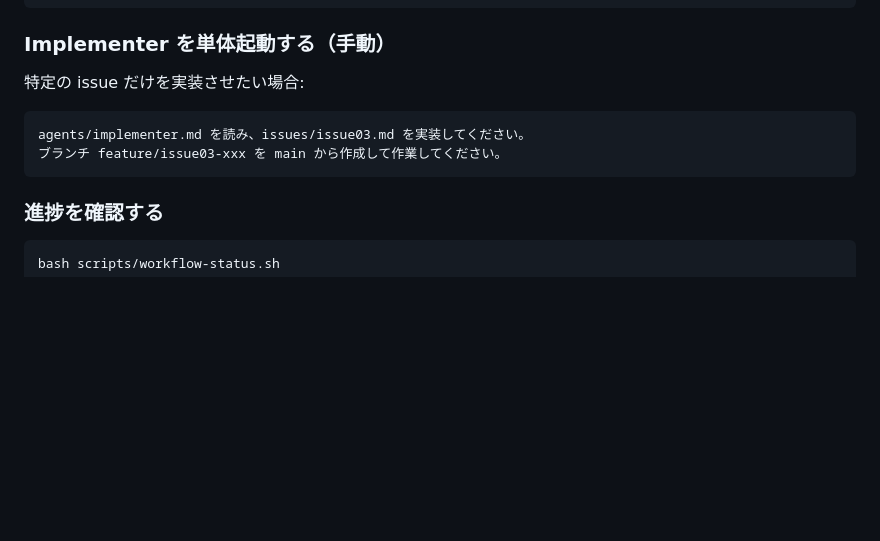
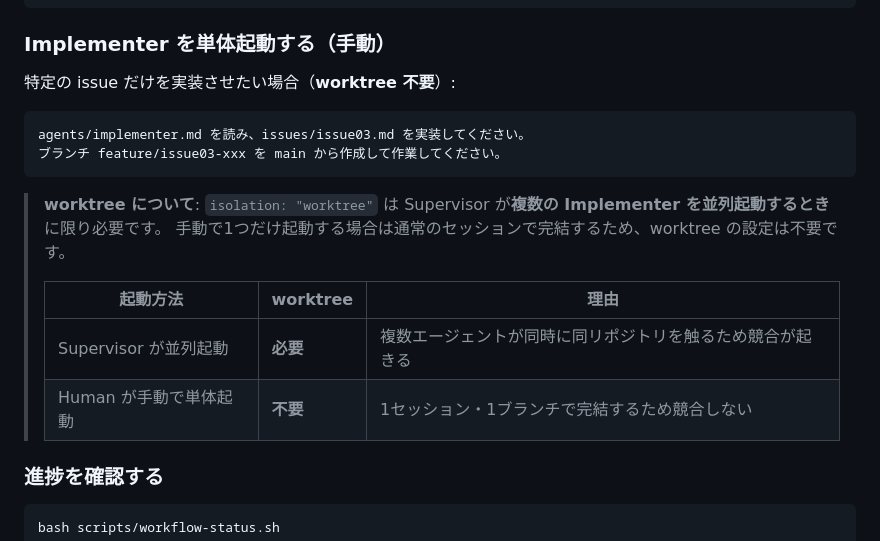
Before and after one commit to ytahara-0119/simple-git-view, a Markdown page: CLAUDE_README.md, the part around the change. GitHub-like rendering; blank space fills up the shorter version.

````diff
--- a/CLAUDE_README.md
+++ b/CLAUDE_README.md
@@ -200,12 +200,20 @@ agents/supervisor.md を読み、<やりたいこと> を実現するための i
 
 ### Implementer を単体起動する（手動）
 
-特定の issue だけを実装させたい場合:
+特定の issue だけを実装させたい場合（**worktree 不要**）:
 
 ```
 agents/implementer.md を読み、issues/issue03.md を実装してください。
 ブランチ feature/issue03-xxx を main から作成して作業してください。
 ```
+
+> **worktree について**: `isolation: "worktree"` は Supervisor が**複数の Implementer を並列起動するとき**に限り必要です。
+> 手動で1つだけ起動する場合は通常のセッションで完結するため、worktree の設定は不要です。
+>
+> | 起動方法 | worktree | 理由 |
+> |---------|---------|------|
+> | Supervisor が並列起動 | **必要** | 複数エージェントが同時に同リポジトリを触るため競合が起きる |
+> | Human が手動で単体起動 | **不要** | 1セッション・1ブランチで完結するため競合しない |
 
 ### 進捗を確認する
 
````
Also changed, not shown: CLAUDE.md (+20 -17 lines), SPEC.md (added, +120 -0 lines).
